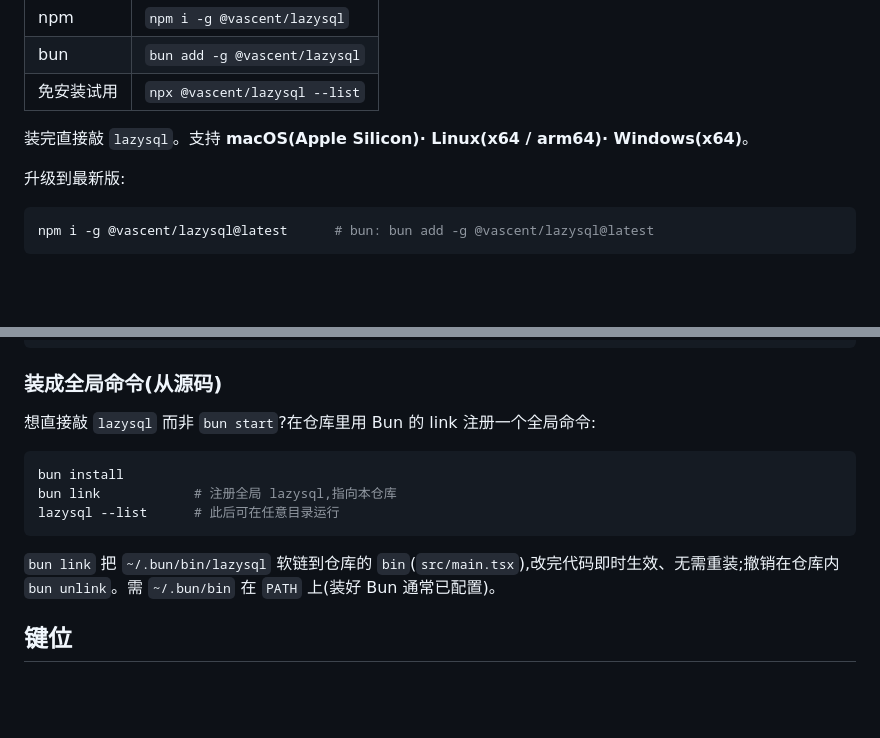
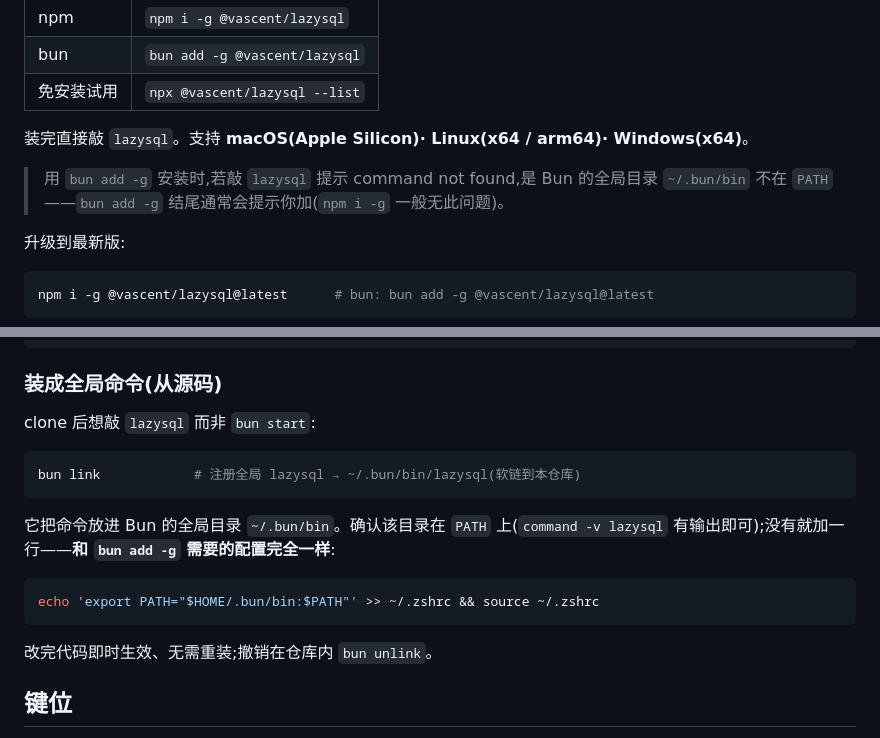
Before and after one commit to Yangeyu/lazysql, a Markdown page: README.md, 2 parts joined by grey strips. Rendered like a GitHub page; blank space fills up the shorter version.

Commit message:
docs(readme): clarify bun global-bin PATH requirement

````diff
--- a/README.md
+++ b/README.md
@@ -50,6 +50,8 @@ src/
 
 装完直接敲 `lazysql`。支持 **macOS(Apple Silicon)· Linux(x64 / arm64)· Windows(x64)**。
 
+> 用 `bun add -g` 安装时,若敲 `lazysql` 提示 command not found,是 Bun 的全局目录 `~/.bun/bin` 不在 `PATH`——`bun add -g` 结尾通常会提示你加(`npm i -g` 一般无此问题)。
+
 升级到最新版:
 
 ```bash
@@ -91,15 +93,19 @@ bun start --list          # 列出已保存的连接并退出
 
 ### 装成全局命令(从源码)
 
-想直接敲 `lazysql` 而非 `bun start`?在仓库里用 Bun 的 link 注册一个全局命令:
+clone 后想敲 `lazysql` 而非 `bun start`:
 
 ```bash
-bun install
-bun link            # 注册全局 lazysql,指向本仓库
-lazysql --list      # 此后可在任意目录运行
+bun link            # 注册全局 lazysql → ~/.bun/bin/lazysql(软链到本仓库)
 ```
 
-`bun link` 把 `~/.bun/bin/lazysql` 软链到仓库的 `bin`(`src/main.tsx`),改完代码即时生效、无需重装;撤销在仓库内 `bun unlink`。需 `~/.bun/bin` 在 `PATH` 上(装好 Bun 通常已配置)。
+它把命令放进 Bun 的全局目录 `~/.bun/bin`。确认该目录在 `PATH` 上(`command -v lazysql` 有输出即可);没有就加一行——**和 `bun add -g` 需要的配置完全一样**:
+
+```bash
+echo 'export PATH="$HOME/.bun/bin:$PATH"' >> ~/.zshrc && source ~/.zshrc
+```
+
+改完代码即时生效、无需重装;撤销在仓库内 `bun unlink`。
 
 ## 键位
 
````
